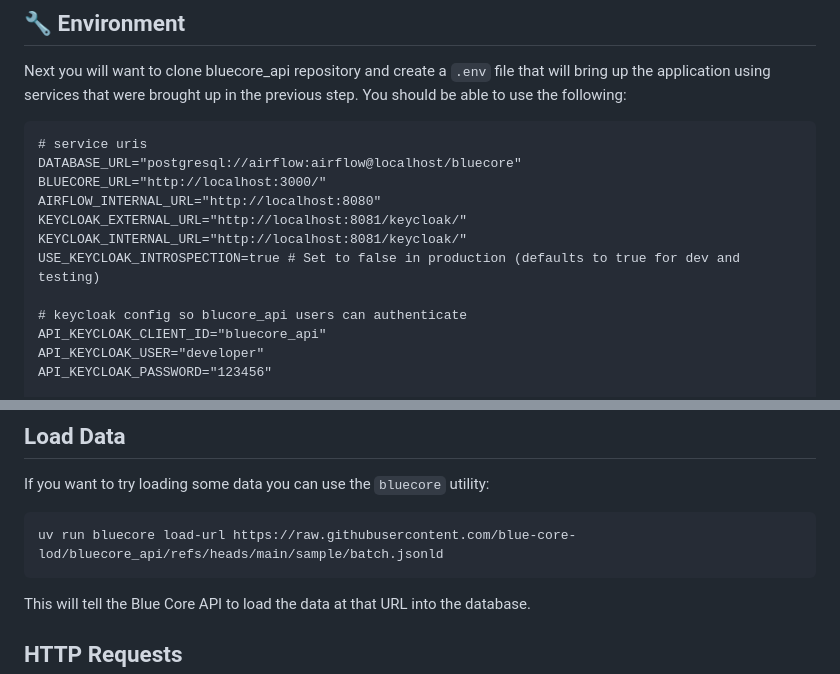
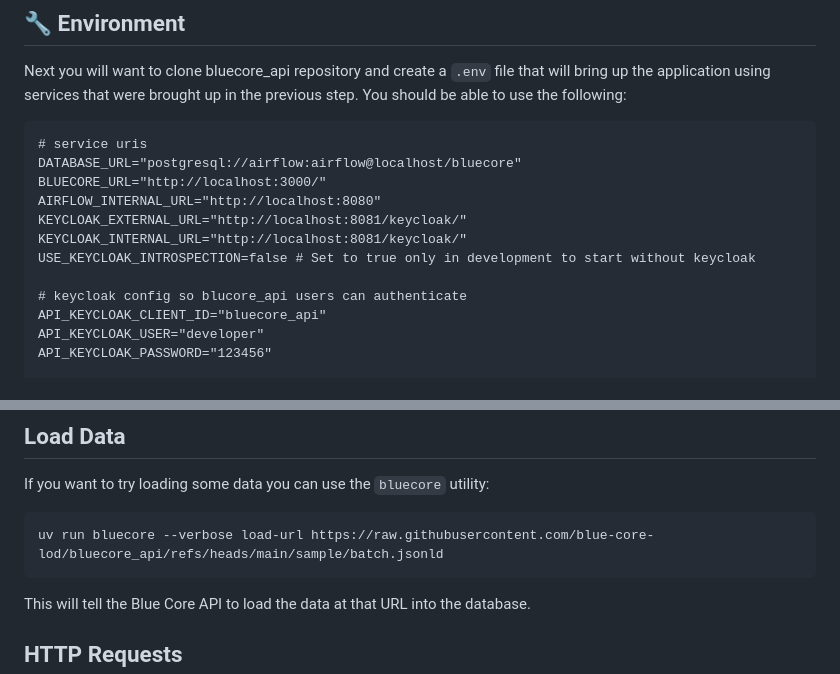
Before and after one commit to blue-core-lod/bluecore_api, a Markdown page: README.md, 2 parts joined by grey strips. Drawn GitHub-style.

````diff
--- a/README.md
+++ b/README.md
@@ -39,7 +39,7 @@ BLUECORE_URL="http://localhost:3000/"
 AIRFLOW_INTERNAL_URL="http://localhost:8080"
 KEYCLOAK_EXTERNAL_URL="http://localhost:8081/keycloak/"
 KEYCLOAK_INTERNAL_URL="http://localhost:8081/keycloak/"
-USE_KEYCLOAK_INTROSPECTION=true # Set to false in production (defaults to true for dev and testing)
+USE_KEYCLOAK_INTROSPECTION=false # Set to true only in development to start without keycloak
 
 # keycloak config so blucore_api users can authenticate
 API_KEYCLOAK_CLIENT_ID="bluecore_api"
@@ -74,7 +74,7 @@ uv run dotenv run fastapi dev src/bluecore_api/app/main.py --port 3000
 If you want to try loading some data you can use the `bluecore` utility:
 
 ```shell
-uv run bluecore load-url https://raw.githubusercontent.com/blue-core-lod/bluecore_api/refs/heads/main/sample/batch.jsonld
+uv run bluecore --verbose load-url https://raw.githubusercontent.com/blue-core-lod/bluecore_api/refs/heads/main/sample/batch.jsonld
 ```
 
 This will tell the Blue Core API to load the data at that URL into the database.
````
